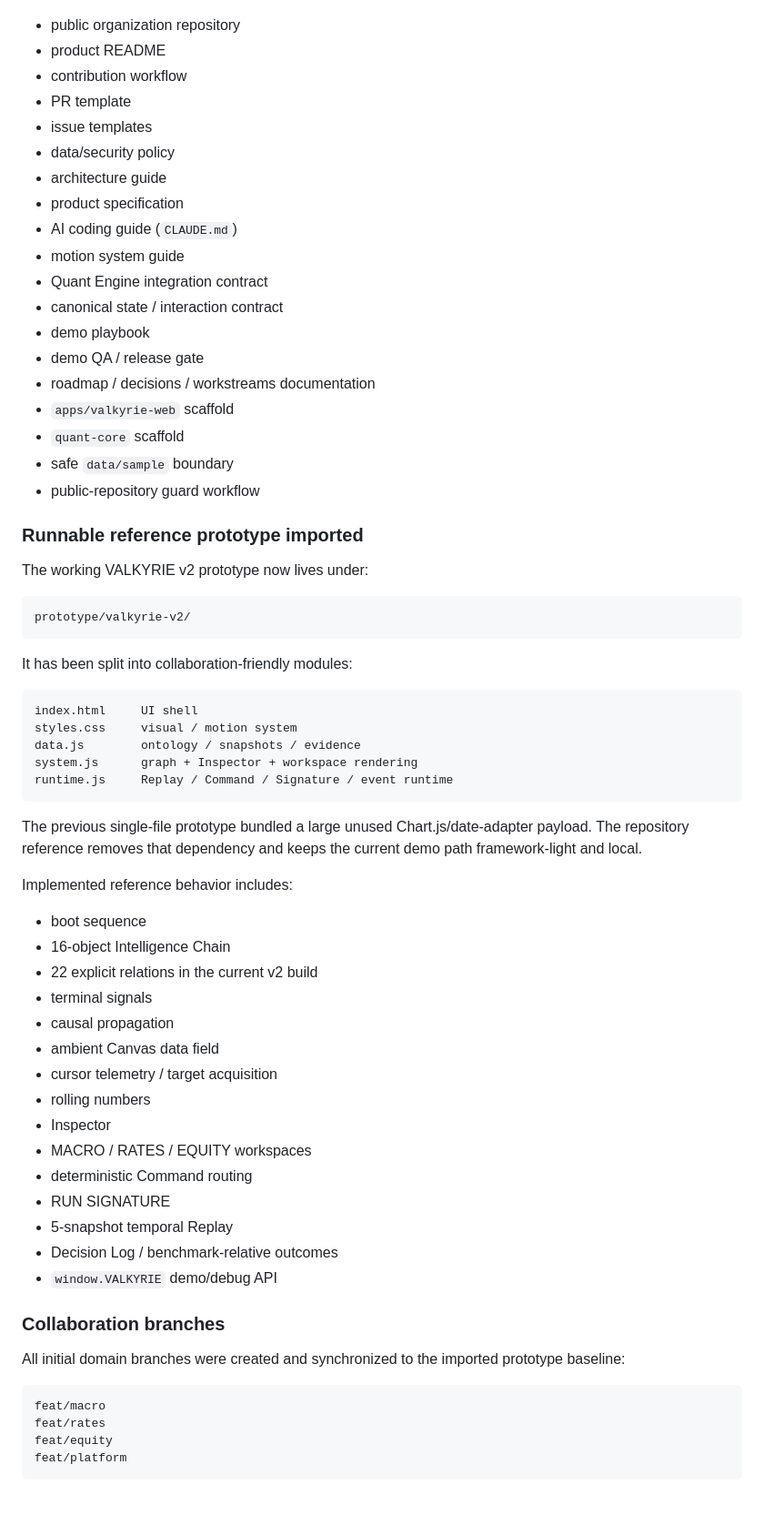
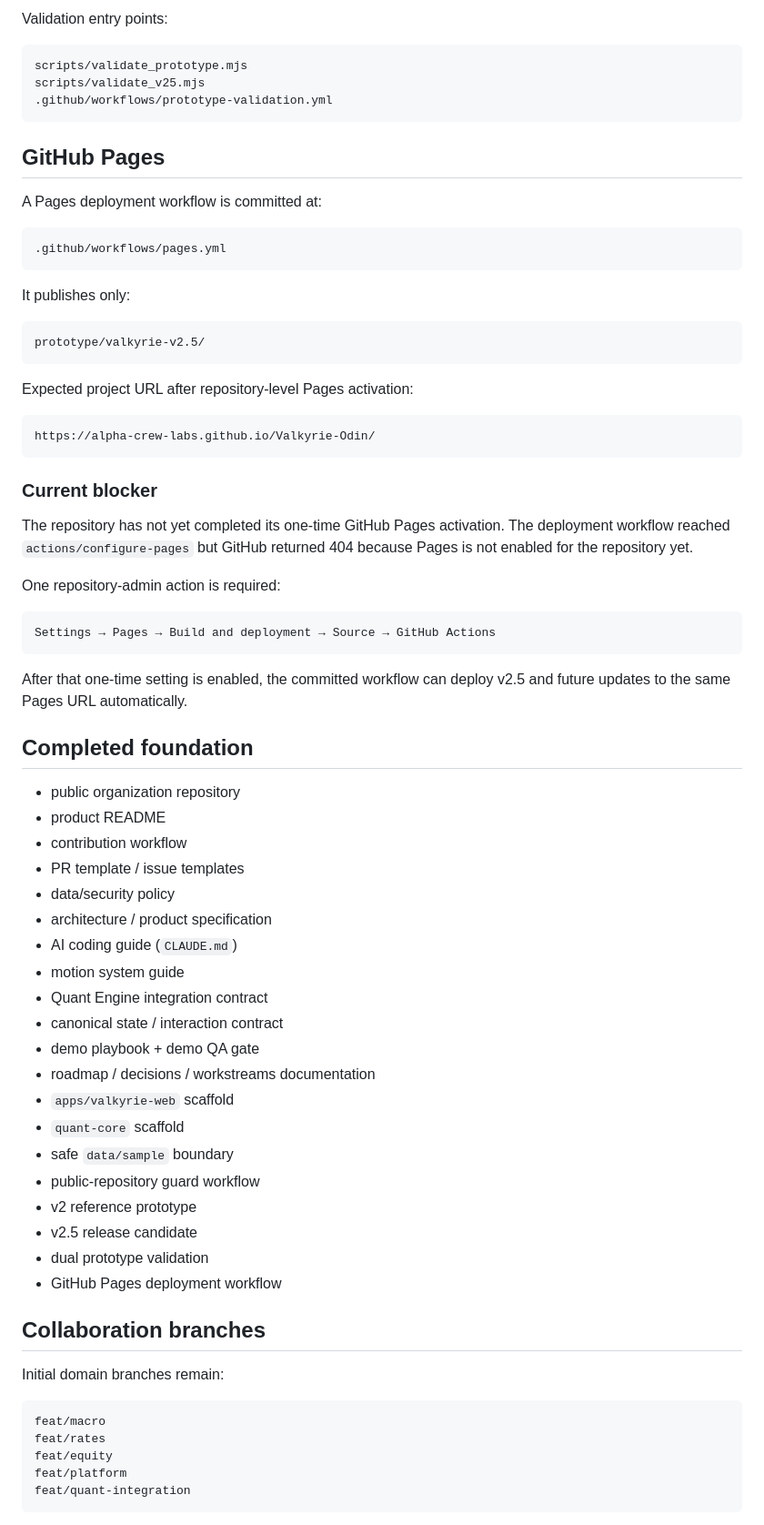
Before and after one commit to Alpha-Crew-Labs/Valkyrie-Odin, a Markdown page: docs/STATUS.md, the part around one of its changes. Shown at 91% size. Drawn GitHub-style.

Commit message:
docs: promote v2.5 as current release candidate

````diff
--- a/docs/STATUS.md
+++ b/docs/STATUS.md
@@ -10,70 +84,75 @@ VALKYRIE now has both a project operating system **and a runnable v2 reference i
+Validation entry points:
+
+```text
+scripts/validate_prototype.mjs
+scripts/validate_v25.mjs
+.github/workflows/prototype-validation.yml
+```
+
+## GitHub Pages
+
+A Pages deployment workflow is committed at:
+
+```text
+.github/workflows/pages.yml
+```
+
+It publishes only:
+
+```text
+prototype/valkyrie-v2.5/
+```
+
+Expected project URL after repository-level Pages activation:
+
+```text
+https://alpha-crew-labs.github.io/Valkyrie-Odin/
+```
+
+### Current blocker
+
+The repository has not yet completed its one-time GitHub Pages activation. The deployment workflow reached `actions/configure-pages` but GitHub returned 404 because Pages is not enabled for the repository yet.
+
+One repository-admin action is required:
+
+```text
+Settings → Pages → Build and deployment → Source → GitHub Actions
+```
+
+After that one-time setting is enabled, the committed workflow can deploy v2.5 and future updates to the same Pages URL automatically.
+
+## Completed foundation
 
 - public organization repository
 - product README
 - contribution workflow
-- PR template
-- issue templates
+- PR template / issue templates
 - data/security policy
-- architecture guide
-- product specification
+- architecture / product specification
 - AI coding guide (`CLAUDE.md`)
 - motion system guide
 - Quant Engine integration contract
 - canonical state / interaction contract
-- demo playbook
-- demo QA / release gate
+- demo playbook + demo QA gate
 - roadmap / decisions / workstreams documentation
 - `apps/valkyrie-web` scaffold
 - `quant-core` scaffold
 - safe `data/sample` boundary
 - public-repository guard workflow
+- v2 reference prototype
+- v2.5 release candidate
+- dual prototype validation
+- GitHub Pages deployment workflow
 
-### Runnable reference prototype imported
+## Collaboration branches
 
-The working VALKYRIE v2 prototype now lives under:
-
-```text
-prototype/valkyrie-v2/
-```
-
-It has been split into collaboration-friendly modules:
-
-```text
-index.html     UI shell
-styles.css     visual / motion system
-data.js        ontology / snapshots / evidence
-system.js      graph + Inspector + workspace rendering
-runtime.js     Replay / Command / Signature / event runtime
-```
-
-The previous single-file prototype bundled a large unused Chart.js/date-adapter payload. The repository reference removes that dependency and keeps the current demo path framework-light and local.
-
-Implemented reference behavior includes:
-
-- boot sequence
-- 16-object Intelligence Chain
-- 22 explicit relations in the current v2 build
-- terminal signals
-- causal propagation
-- ambient Canvas data field
-- cursor telemetry / target acquisition
-- rolling numbers
-- Inspector
-- MACRO / RATES / EQUITY workspaces
-- deterministic Command routing
-- RUN SIGNATURE
-- 5-snapshot temporal Replay
-- Decision Log / benchmark-relative outcomes
-- `window.VALKYRIE` demo/debug API
-
-### Collaboration branches
-
-All initial domain branches were created and synchronized to the imported prototype baseline:
+Initial domain branches remain:
 
 ```text
 feat/macro
 feat/rates
 feat/equity
 feat/platform
+feat/quant-integration
 ```
 
````
Also changed, not shown: other parts of docs/STATUS.md (+89 -31 lines).
